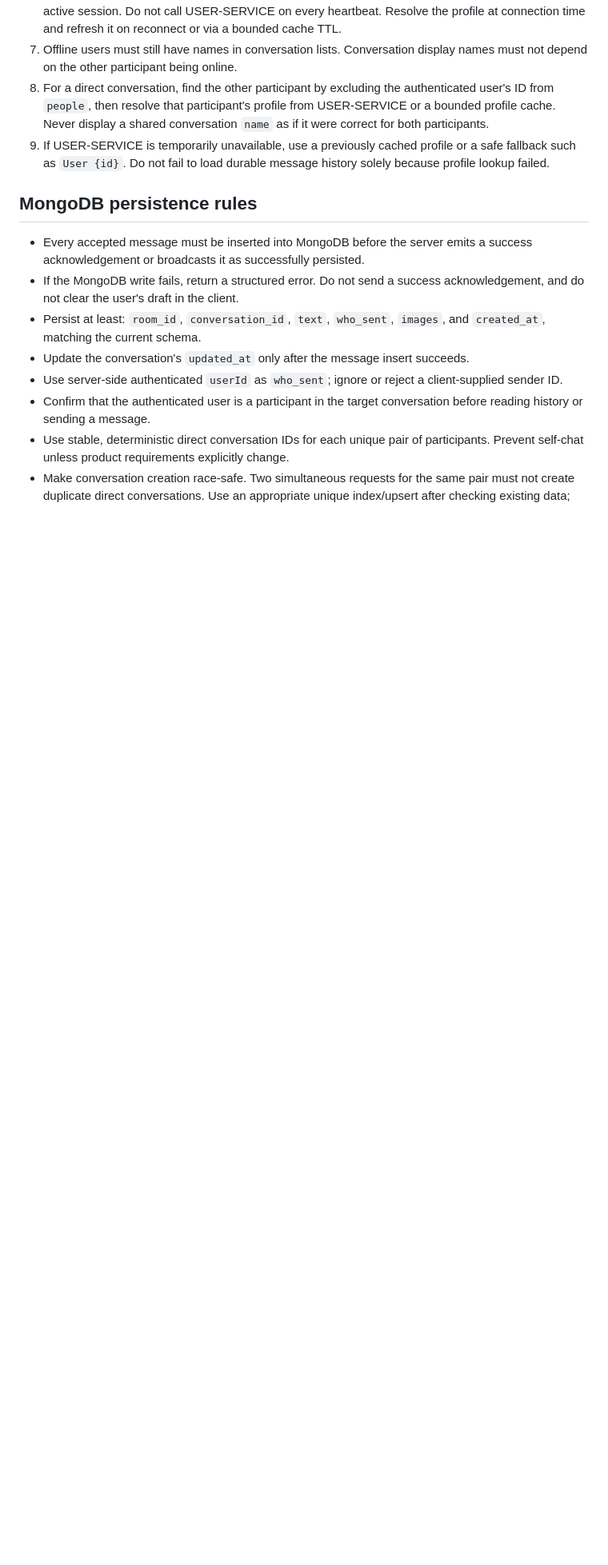
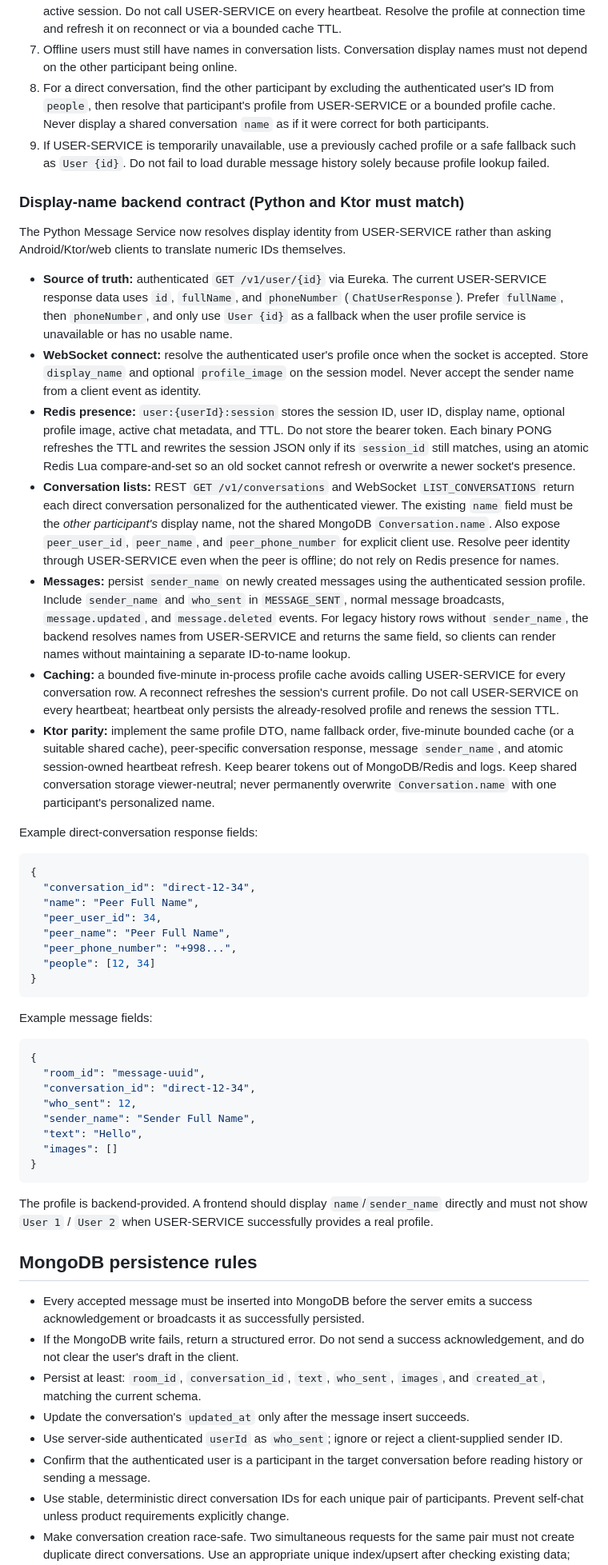
Before and after one commit to rahim-mustafo-x/maintenance-service-message-service, a Markdown page: KTOR_MIGRATION_SPEC.md, the part around the change. Shown at 80% size. Rendered like a GitHub page; blank space fills up the shorter version.

Commit message:
Document backend-provided chat display names and heartbeat presence

````diff
--- a/KTOR_MIGRATION_SPEC.md
+++ b/KTOR_MIGRATION_SPEC.md
@@ -44,6 +44,47 @@ Inspect the existing project and dependency versions first. Do not upgrade unrel
 7. Offline users must still have names in conversation lists. Conversation display names must not depend on the other participant being online.
 8. For a direct conversation, find the other participant by excluding the authenticated user's ID from `people`, then resolve that participant's profile from USER-SERVICE or a bounded profile cache. Never display a shared conversation `name` as if it were correct for both participants.
 9. If USER-SERVICE is temporarily unavailable, use a previously cached profile or a safe fallback such as `User {id}`. Do not fail to load durable message history solely because profile lookup failed.
+
+
+### Display-name backend contract (Python and Ktor must match)
+
+The Python Message Service now resolves display identity from USER-SERVICE rather than asking Android/Ktor/web clients to translate numeric IDs themselves.
+
+- **Source of truth:** authenticated `GET /v1/user/{id}` via Eureka. The current USER-SERVICE response data uses `id`, `fullName`, and `phoneNumber` (`ChatUserResponse`). Prefer `fullName`, then `phoneNumber`, and only use `User {id}` as a fallback when the user profile service is unavailable or has no usable name.
+- **WebSocket connect:** resolve the authenticated user's profile once when the socket is accepted. Store `display_name` and optional `profile_image` on the session model. Never accept the sender name from a client event as identity.
+- **Redis presence:** `user:{userId}:session` stores the session ID, user ID, display name, optional profile image, active chat metadata, and TTL. Do not store the bearer token. Each binary PONG refreshes the TTL and rewrites the session JSON only if its `session_id` still matches, using an atomic Redis Lua compare-and-set so an old socket cannot refresh or overwrite a newer socket's presence.
+- **Conversation lists:** REST `GET /v1/conversations` and WebSocket `LIST_CONVERSATIONS` return each direct conversation personalized for the authenticated viewer. The existing `name` field must be the *other participant's* display name, not the shared MongoDB `Conversation.name`. Also expose `peer_user_id`, `peer_name`, and `peer_phone_number` for explicit client use. Resolve peer identity through USER-SERVICE even when the peer is offline; do not rely on Redis presence for names.
+- **Messages:** persist `sender_name` on newly created messages using the authenticated session profile. Include `sender_name` and `who_sent` in `MESSAGE_SENT`, normal message broadcasts, `message.updated`, and `message.deleted` events. For legacy history rows without `sender_name`, the backend resolves names from USER-SERVICE and returns the same field, so clients can render names without maintaining a separate ID-to-name lookup.
+- **Caching:** a bounded five-minute in-process profile cache avoids calling USER-SERVICE for every conversation row. A reconnect refreshes the session's current profile. Do not call USER-SERVICE on every heartbeat; heartbeat only persists the already-resolved profile and renews the session TTL.
+- **Ktor parity:** implement the same profile DTO, name fallback order, five-minute bounded cache (or a suitable shared cache), peer-specific conversation response, message `sender_name`, and atomic session-owned heartbeat refresh. Keep bearer tokens out of MongoDB/Redis and logs. Keep shared conversation storage viewer-neutral; never permanently overwrite `Conversation.name` with one participant's personalized name.
+
+Example direct-conversation response fields:
+
+```json
+{
+  "conversation_id": "direct-12-34",
+  "name": "Peer Full Name",
+  "peer_user_id": 34,
+  "peer_name": "Peer Full Name",
+  "peer_phone_number": "+998...",
+  "people": [12, 34]
+}
+```
+
+Example message fields:
+
+```json
+{
+  "room_id": "message-uuid",
+  "conversation_id": "direct-12-34",
+  "who_sent": 12,
+  "sender_name": "Sender Full Name",
+  "text": "Hello",
+  "images": []
+}
+```
+
+The profile is backend-provided. A frontend should display `name`/`sender_name` directly and must not show `User 1` / `User 2` when USER-SERVICE successfully provides a real profile.
 
 ## MongoDB persistence rules
 
````
